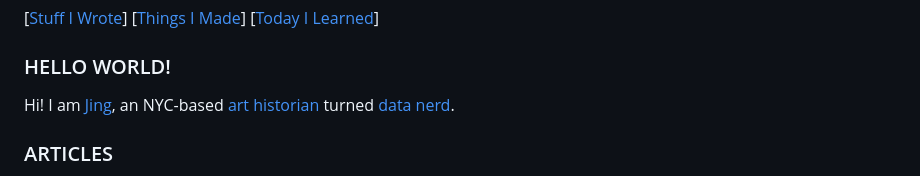
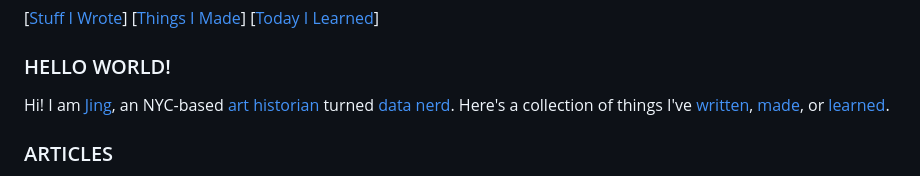
Before and after one commit to PeopleMakeCulture/peoplemakeculture.github.io, a Markdown page: readme.md, the part around the change. Rendered like a GitHub page.

```diff
--- a/readme.md
+++ b/readme.md
@@ -2,7 +2,7 @@
 
 ### HELLO WORLD!
 
-Hi! I am [Jing](https://www.linkedin.com/in/jingcao1/), an NYC-based [art historian](https://archive-it.org/home/ArtPractical) turned [data nerd](https://opendata.cityofnewyork.us/how-to/#apidocumentation).
+Hi! I am [Jing](https://www.linkedin.com/in/jingcao1/), an NYC-based [art historian](https://archive-it.org/home/ArtPractical) turned [data nerd](https://opendata.cityofnewyork.us/how-to/#apidocumentation). Here's a collection of things I've [written](#articles), [made](#projects), or [learned](#til).
 
 
 ### ARTICLES
```
